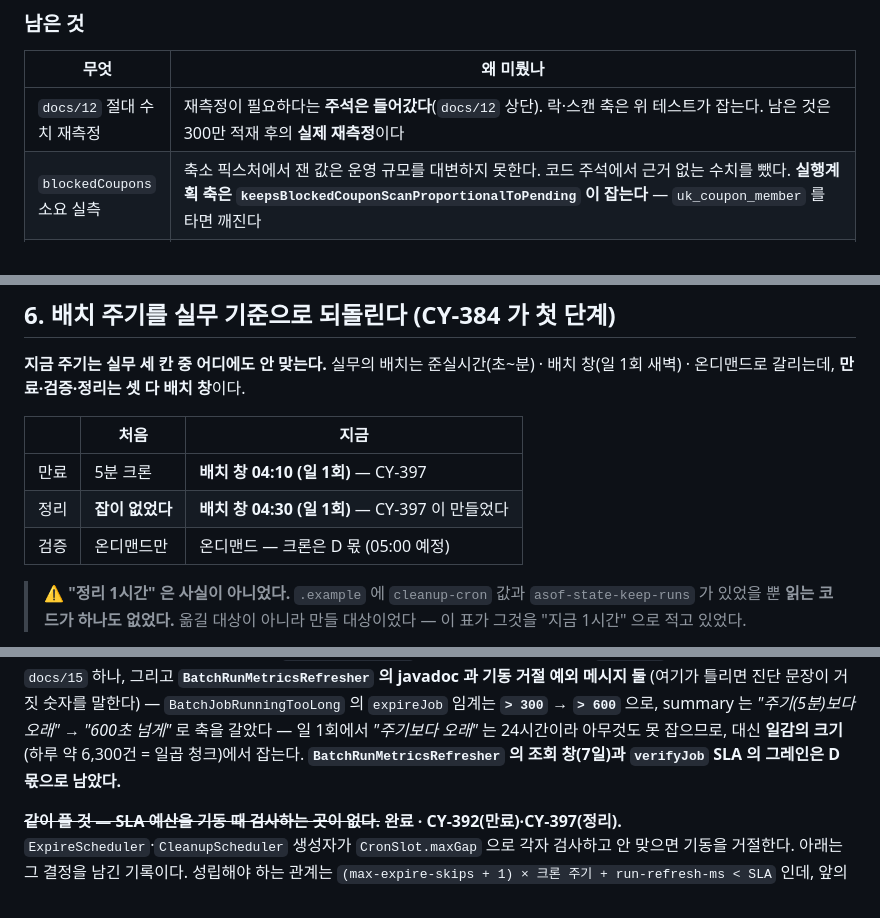
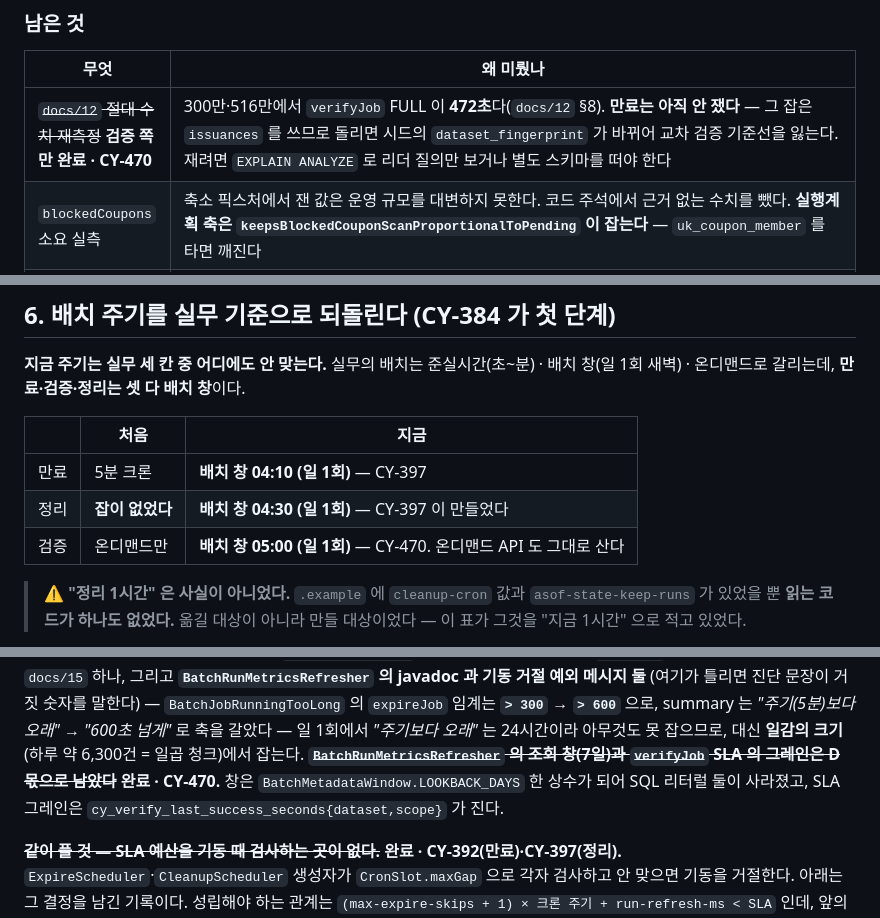
Before and after one commit to coupon-yaho/cy-be, a Markdown page: docs/13-batch-follow-ups.md, 3 parts joined by grey strips. Rendered like a GitHub page.

```diff
--- a/docs/13-batch-follow-ups.md
+++ b/docs/13-batch-follow-ups.md
@@ -153,7 +153,7 @@
 
 | 무엇 | 왜 미뤘나 |
 |---|---|
-| `docs/12` 절대 수치 재측정 | 재측정이 필요하다는 **주석은 들어갔다**(`docs/12` 상단). 락·스캔 축은 위 테스트가 잡는다. 남은 것은 300만 적재 후의 **실제 재측정**이다 |
+| ~~`docs/12` 절대 수치 재측정~~ **검증 쪽만 완료 · CY-470** | 300만·516만에서 `verifyJob` FULL 이 **472초**다(`docs/12` §8). **만료는 아직 안 쟀다** — 그 잡은 `issuances` 를 쓰므로 돌리면 시드의 `dataset_fingerprint` 가 바뀌어 교차 검증 기준선을 잃는다. 재려면 `EXPLAIN ANALYZE` 로 리더 질의만 보거나 별도 스키마를 떠야 한다 |
 | `blockedCoupons` 소요 실측 | 축소 픽스처에서 잰 값은 운영 규모를 대변하지 못한다. 코드 주석에서 근거 없는 수치를 뺐다. **실행계획 축은 `keepsBlockedCouponScanProportionalToPending` 이 잡는다** — `uk_coupon_member` 를 타면 깨진다 |
 | `unexplained` 이 캡처 창 지연분을 포함한다 | `COUNT_PENDING` 은 `updated_at` 창을 안 걸어, 설계상 다음 주기로 미룬 행도 "배치가 안 한 몫" 으로 센다. **지금은 도달 불가다** — `issuances` 의 상태를 쓰는 문장이 `EXPIRE_BATCH` 하나뿐이다. `CANCEL_USE`(`USED → ISSUED`)가 붙는 취소·사용 티켓에서 가른다 |
 | ↑ **CY-421 이 그 축을 알림 경로로 넓혔다** | 되읽기가 `COUNT_PENDING` 을 60초마다 다시 치므로, 실행이 끝난 **뒤에** `CANCEL_USE` 로 되돌아온 행이 새로 세어진다. 그 회차는 얼린 제외 목록에 없어 `unexplained` 로 들어가고 `ExpireLeavesWorkBehind`(critical · server)가 뜬다 — **배치는 안 틀렸는데 서버를 보라고 나가고, 만료가 일 1회라 최대 하루 간다.** `afterJob` 이 종료 시점에 한 번 세던 시절에는 구조적으로 불가능했다. 같은 티켓에서 `updated_at` 창과 함께 본다. **선행 조건이 있다** — `EXPIRE_BATCH` 의 창은 `updated_at <= :committedAt` 인데 그 `committedAt` 은 청크마다 새로 잡히고 영속되지 않아, 되읽기가 같은 창을 걸려면 마지막 청크의 값을 Step 문맥에 먼저 실어야 한다 |
@@ -491,7 +491,7 @@ api 의 쓰기는 애초에 안 잡힌다.
 |---|---|---|
 | 만료 | 5분 크론 | **배치 창 04:10 (일 1회)** — CY-397 |
 | 정리 | **잡이 없었다** | **배치 창 04:30 (일 1회)** — CY-397 이 만들었다 |
-| 검증 | 온디맨드만 | 온디맨드 — 크론은 D 몫 (05:00 예정) |
+| 검증 | 온디맨드만 | **배치 창 05:00 (일 1회)** — CY-470. 온디맨드 API 도 그대로 산다 |
 
 > ⚠️ **"정리 1시간" 은 사실이 아니었다.** `.example` 에 `cleanup-cron` 값과
 > `asof-state-keep-runs` 가 있었을 뿐 **읽는 코드가 하나도 없었다.** 옮길 대상이 아니라
@@ -577,7 +577,9 @@ api 의 쓰기는 애초에 안 잡힌다.
 `BatchJobRunningTooLong` 의 `expireJob` 임계는 **`> 300` → `> 600`** 으로, summary 는
 *"주기(5분)보다 오래"* → *"600초 넘게"* 로 축을 갈았다 — 일 1회에서 *"주기보다 오래"* 는
 24시간이라 아무것도 못 잡으므로, 대신 **일감의 크기**(하루 약 6,300건 = 일곱 청크)에서 잡는다.
-**`BatchRunMetricsRefresher` 의 조회 창(7일)과 `verifyJob` SLA 의 그레인은 D 몫으로 남았다.**
+**~~`BatchRunMetricsRefresher` 의 조회 창(7일)과 `verifyJob` SLA 의 그레인은 D 몫으로 남았다~~ 완료 · CY-470.**
+창은 `BatchMetadataWindow.LOOKBACK_DAYS` 한 상수가 되어 SQL 리터럴 둘이 사라졌고,
+SLA 그레인은 `cy_verify_last_success_seconds{dataset,scope}` 가 진다.
 
 **~~같이 풀 것 — SLA 예산을 기동 때 검사하는 곳이 없다.~~ 완료 · CY-392(만료)·CY-397(정리).**
 `ExpireScheduler`·`CleanupScheduler` 생성자가 `CronSlot.maxGap` 으로 각자 검사하고 안 맞으면
```
Also changed, not shown: docs/14-observability-wiring.md (+10 -7 lines).
